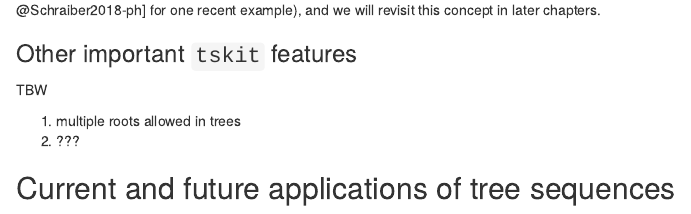
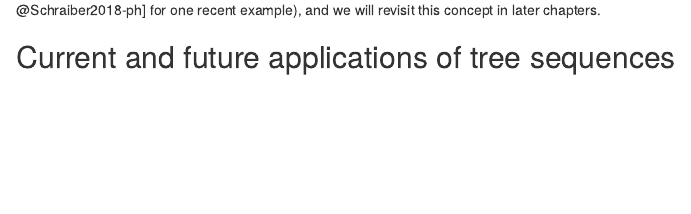
Before and after one commit to sam217pa/simbook, an R Markdown document (book/chapters/treeseqs.Rmd): the page in a window 1100 px wide, from 8480 px down. Rendered offline with R 4.5, knitr and Pandoc, with nearby package versions; some code elsewhere in the file could not run offline.

Commit message:
Remove section for now.

```diff
--- a/book/chapters/treeseqs.Rmd
+++ b/book/chapters/treeseqs.Rmd
@@ -295,13 +295,6 @@
 
 This example is not particularly useful.  However, there are many applications for tracking nodes associated with older samples (see Schraiber [-@Schraiber2018-ph] for one recent example), and we will revisit this concept in later chapters.
 
-### Other important `tskit` features
-
-TBW
-
-1. multiple roots allowed in trees
-2. ???
-
 ## Current and future applications of tree sequences
 
 Tree sequences will be a major component of much of what we do in this book.  The `edge` and `node` data structures will be the building blocks for both backwards-time (coalescent) and forward-time simulations.  We will also see examples of working with other data and table types that allow iteration over mutations.  Using tables as the central data structure for simulation is perhaps the most obvious application of tree sequences, and the one that gives the most immediate benefit.
```
